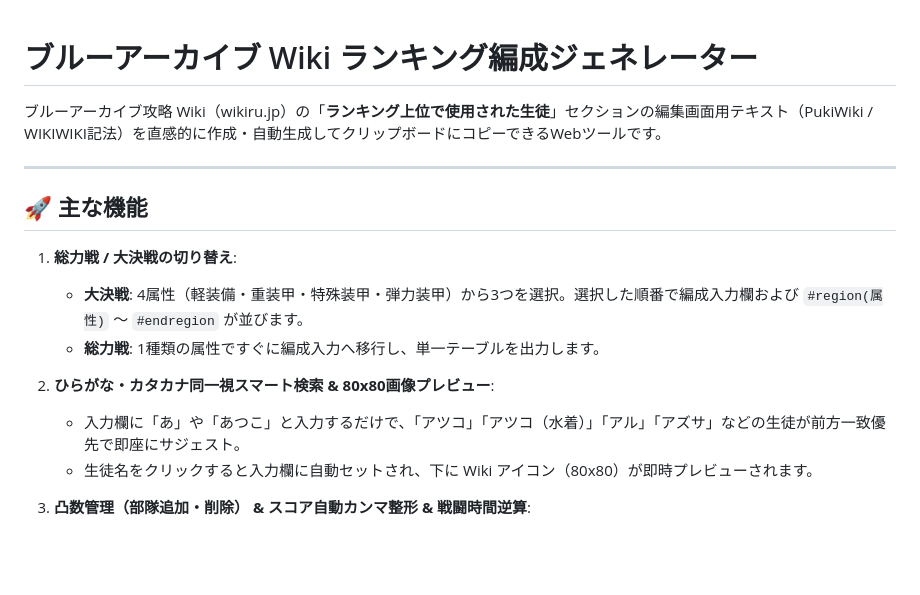
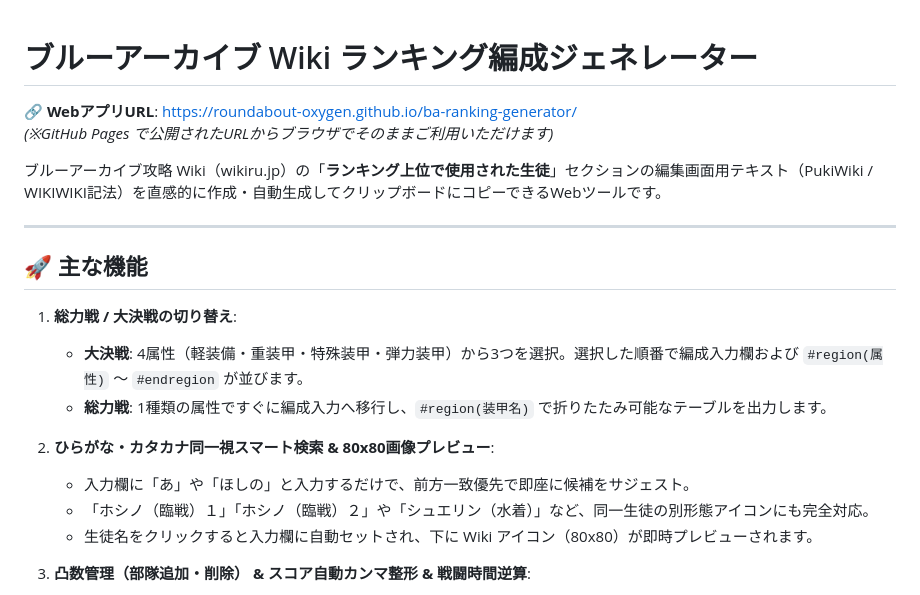
Before and after one commit to roundabout-oxygen/ba-ranking-generator, a Markdown page: README.md, the part around one of its changes. Rendered like a GitHub page; blank space fills up the shorter version.

```diff
--- a/README.md
+++ b/README.md
@@ -1,4 +1,7 @@
 # ブルーアーカイブ Wiki ランキング編成ジェネレーター
+
+🔗 **WebアプリURL**: https://roundabout-oxygen.github.io/ba-ranking-generator/
+*(※GitHub Pages で公開されたURLからブラウザでそのままご利用いただけます)*
 
 ブルーアーカイブ攻略 Wiki（wikiru.jp）の「**ランキング上位で使用された生徒**」セクションの編集画面用テキスト（PukiWiki / WIKIWIKI記法）を直感的に作成・自動生成してクリップボードにコピーできるWebツールです。
 
@@ -8,10 +11,11 @@
 
 1. **総力戦 / 大決戦の切り替え**:
    - **大決戦**: 4属性（軽装備・重装甲・特殊装甲・弾力装甲）から3つを選択。選択した順番で編成入力欄および `#region(属性)` ～ `#endregion` が並びます。
-   - **総力戦**: 1種類の属性ですぐに編成入力へ移行し、単一テーブルを出力します。
+   - **総力戦**: 1種類の属性ですぐに編成入力へ移行し、`#region(装甲名)` で折りたたみ可能なテーブルを出力します。
 
 2. **ひらがな・カタカナ同一視スマート検索 & 80x80画像プレビュー**:
-   - 入力欄に「あ」や「あつこ」と入力するだけで、「アツコ」「アツコ（水着）」「アル」「アズサ」などの生徒が前方一致優先で即座にサジェスト。
+   - 入力欄に「あ」や「ほしの」と入力するだけで、前方一致優先で即座に候補をサジェスト。
+   - 「ホシノ（臨戦）１」「ホシノ（臨戦）２」や「シュエリン（水着）」など、同一生徒の別形態アイコンにも完全対応。
    - 生徒名をクリックすると入力欄に自動セットされ、下に Wiki アイコン（80x80）が即時プレビューされます。
 
 3. **凸数管理（部隊追加・削除） & スコア自動カンマ整形 & 戦闘時間逆算**:
```
Also changed, not shown: other parts of README.md (+3 -60 lines).
